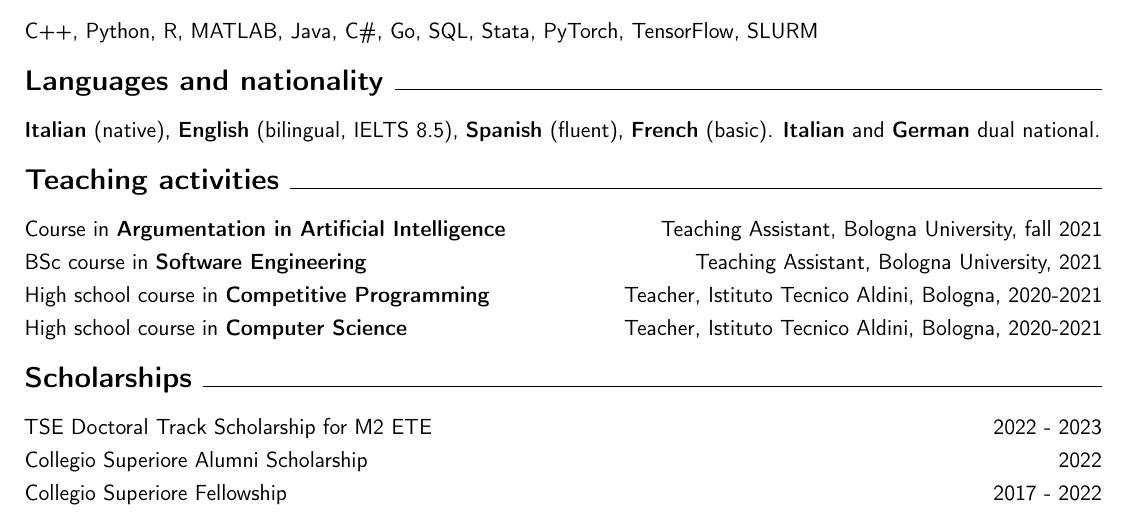
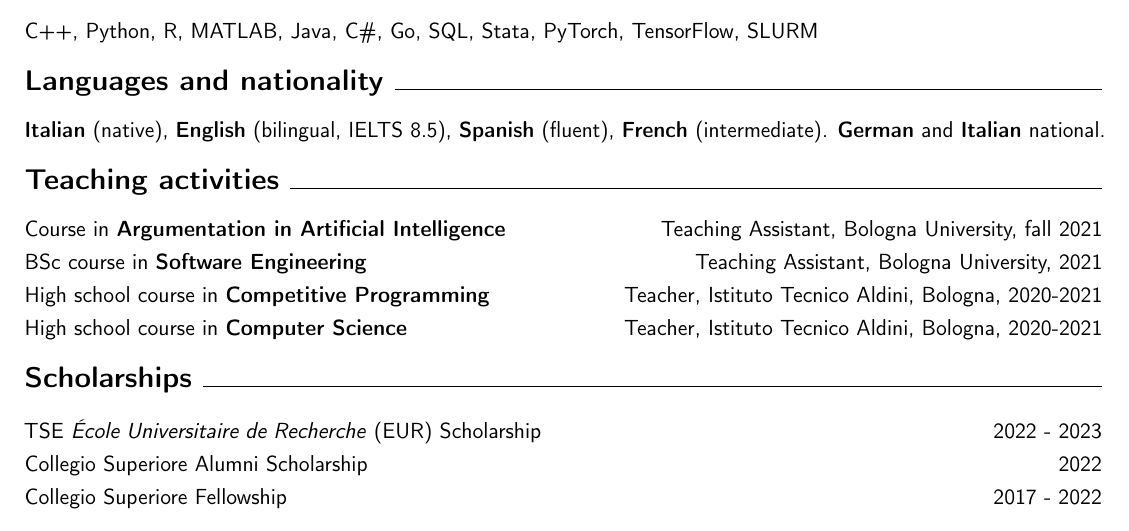
Before and after one commit to kmfrick/CV, a LaTeX CV (CV.tex): part of the page, cut so that both start at the same text. Compiled offline with pdfLaTeX.

Commit message:
Updates from Overleaf

```diff
--- a/CV.tex
+++ b/CV.tex
@@ -113,7 +113,7 @@ C++, Python, R, MATLAB, Java, C\#, Go, SQL, Stata, PyTorch, TensorFlow, SLURM
 \section*{Languages and nationality}
 
  \textbf{Italian} (native), \textbf{English} (bilingual, IELTS 8.5),
-  \textbf{Spanish} (fluent), \textbf{French} (basic). \textbf{Italian} and \textbf{German} dual national.
+  \textbf{Spanish} (fluent), \textbf{French} (intermediate). \textbf{German} and \textbf{Italian} national.
 
 \section*{Teaching activities}
 
@@ -132,7 +132,7 @@ C++, Python, R, MATLAB, Java, C\#, Go, SQL, Stata, PyTorch, TensorFlow, SLURM
 
 \section*{Scholarships}
 
-TSE Doctoral Track Scholarship for M2 ETE \hfill 2022 - 2023
+TSE \emph{École Universitaire de Recherche} (EUR) Scholarship \hfill 2022 - 2023
 
 
 Collegio Superiore Alumni Scholarship \hfill 2022
```
